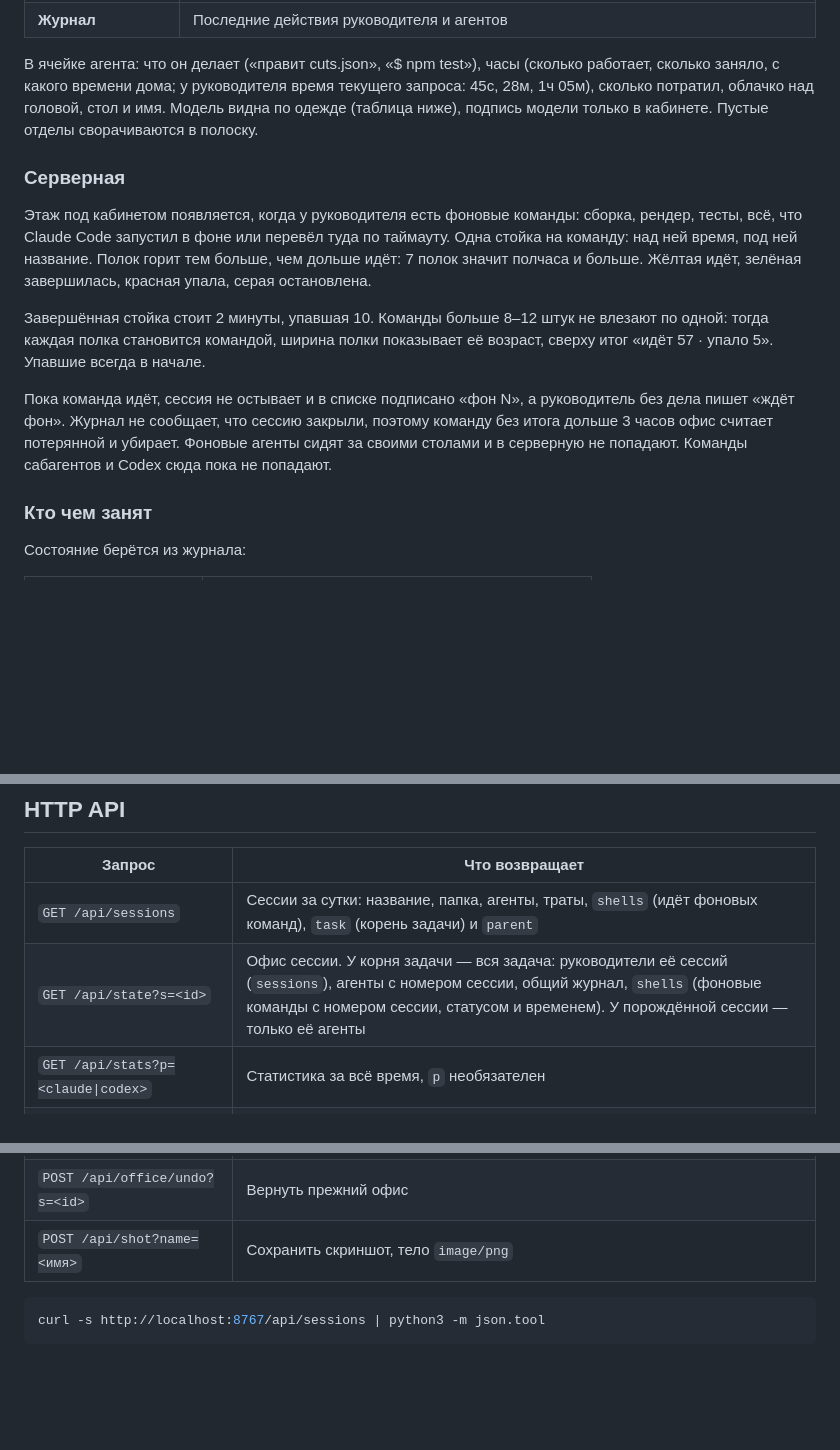
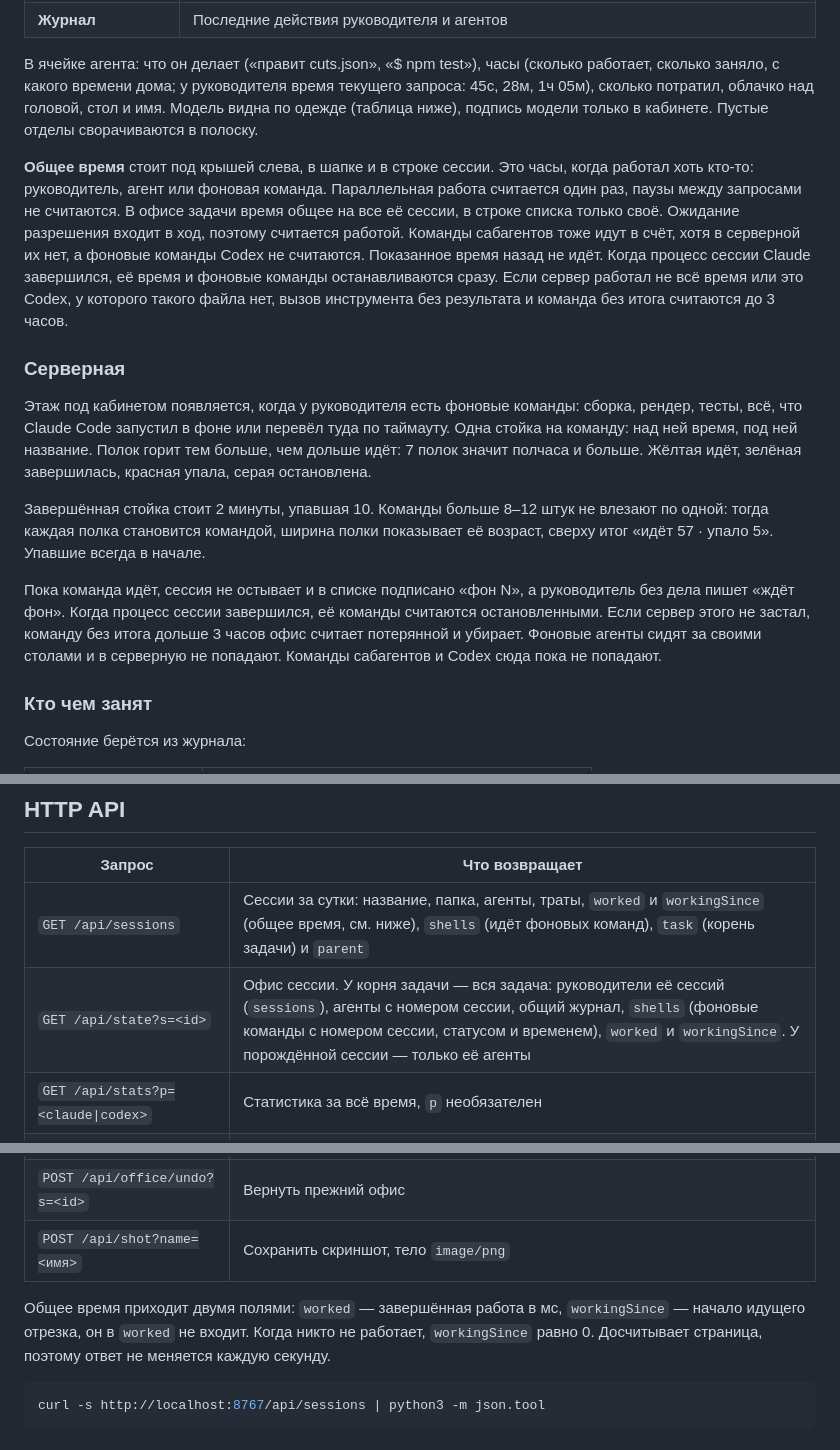
Before and after one commit to dmitrykuznetsovdev/agent-office, a Markdown page: README.md, 3 parts joined by grey strips. Rendered like a GitHub page; blank space fills up the shorter version.

````diff
--- a/README.md
+++ b/README.md
@@ -73,13 +73,15 @@ python3 server.py
 
 В ячейке агента: что он делает («правит cuts.json», «$ npm test»), часы (сколько работает, сколько заняло, с какого времени дома; у руководителя время текущего запроса: 45с, 28м, 1ч 05м), сколько потратил, облачко над головой, стол и имя. Модель видна по одежде (таблица ниже), подпись модели только в кабинете. Пустые отделы сворачиваются в полоску.
 
+**Общее время** стоит под крышей слева, в шапке и в строке сессии. Это часы, когда работал хоть кто-то: руководитель, агент или фоновая команда. Параллельная работа считается один раз, паузы между запросами не считаются. В офисе задачи время общее на все её сессии, в строке списка только своё. Ожидание разрешения входит в ход, поэтому считается работой. Команды сабагентов тоже идут в счёт, хотя в серверной их нет, а фоновые команды Codex не считаются. Показанное время назад не идёт. Когда процесс сессии Claude завершился, её время и фоновые команды останавливаются сразу. Если сервер работал не всё время или это Codex, у которого такого файла нет, вызов инструмента без результата и команда без итога считаются до 3 часов.
+
 ### Серверная
 
 Этаж под кабинетом появляется, когда у руководителя есть фоновые команды: сборка, рендер, тесты, всё, что Claude Code запустил в фоне или перевёл туда по таймауту. Одна стойка на команду: над ней время, под ней название. Полок горит тем больше, чем дольше идёт: 7 полок значит полчаса и больше. Жёлтая идёт, зелёная завершилась, красная упала, серая остановлена.
 
 Завершённая стойка стоит 2 минуты, упавшая 10. Команды больше 8–12 штук не влезают по одной: тогда каждая полка становится командой, ширина полки показывает её возраст, сверху итог «идёт 57 · упало 5». Упавшие всегда в начале.
 
-Пока команда идёт, сессия не остывает и в списке подписано «фон N», а руководитель без дела пишет «ждёт фон». Журнал не сообщает, что сессию закрыли, поэтому команду без итога дольше 3 часов офис считает потерянной и убирает. Фоновые агенты сидят за своими столами и в серверную не попадают. Команды сабагентов и Codex сюда пока не попадают.
+Пока команда идёт, сессия не остывает и в списке подписано «фон N», а руководитель без дела пишет «ждёт фон». Когда процесс сессии завершился, её команды считаются остановленными. Если сервер этого не застал, команду без итога дольше 3 часов офис считает потерянной и убирает. Фоновые агенты сидят за своими столами и в серверную не попадают. Команды сабагентов и Codex сюда пока не попадают.
 
 ### Кто чем занят
 
@@ -272,13 +274,15 @@ python3 server.py [флаги]
 
 | Запрос | Что возвращает |
 |---|---|
-| `GET /api/sessions` | Сессии за сутки: название, папка, агенты, траты, `shells` (идёт фоновых команд), `task` (корень задачи) и `parent` |
-| `GET /api/state?s=<id>` | Офис сессии. У корня задачи — вся задача: руководители её сессий (`sessions`), агенты с номером сессии, общий журнал, `shells` (фоновые команды с номером сессии, статусом и временем). У порождённой сессии — только её агенты |
+| `GET /api/sessions` | Сессии за сутки: название, папка, агенты, траты, `worked` и `workingSince` (общее время, см. ниже), `shells` (идёт фоновых команд), `task` (корень задачи) и `parent` |
+| `GET /api/state?s=<id>` | Офис сессии. У корня задачи — вся задача: руководители её сессий (`sessions`), агенты с номером сессии, общий журнал, `shells` (фоновые команды с номером сессии, статусом и временем), `worked` и `workingSince`. У порождённой сессии — только её агенты |
 | `GET /api/stats?p=<claude\|codex>` | Статистика за всё время, `p` необязателен |
 | `POST /api/office?s=<id>` | Пересобрать офис папки сессии |
 | `POST /api/office/cancel?s=<id>` | Отменить сборку |
 | `POST /api/office/undo?s=<id>` | Вернуть прежний офис |
 | `POST /api/shot?name=<имя>` | Сохранить скриншот, тело `image/png` |
+
+Общее время приходит двумя полями: `worked` — завершённая работа в мс, `workingSince` — начало идущего отрезка, он в `worked` не входит. Когда никто не работает, `workingSince` равно 0. Досчитывает страница, поэтому ответ не меняется каждую секунду.
 
 ```bash
 curl -s http://localhost:8767/api/sessions | python3 -m json.tool
````
Also changed, not shown: other parts of README.md (+2 -2 lines), CHANGELOG.md (+1 -0 lines), docs/screenshots/menubar-sessions.png, docs/screenshots/menubar-stats.png, docs/screenshots/menubar-tokens.png, docs/screenshots/overview.png, 10 other files.
